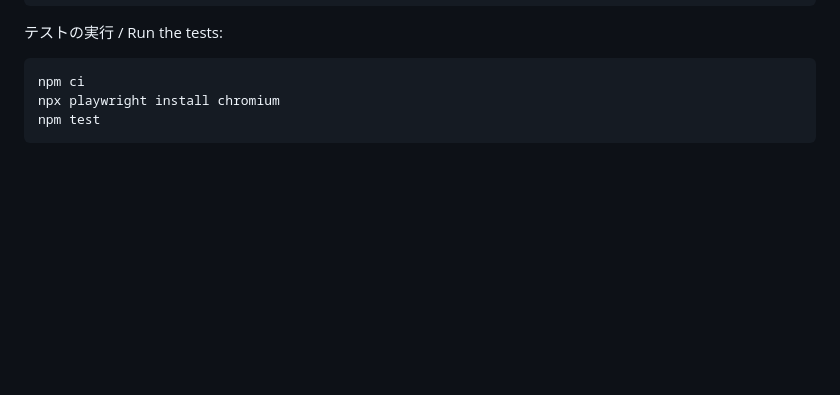
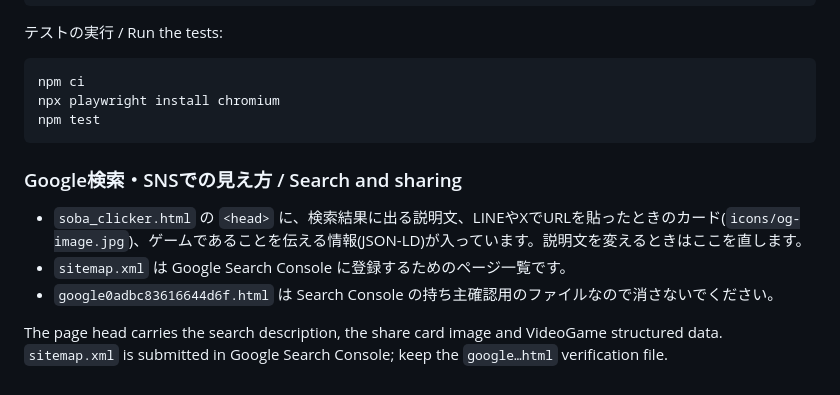
Before and after one commit to amanogawatyoppu-sudo/Soba-Clicker, a Markdown page: README.md, the part around the change. Drawn GitHub-style; blank space fills up the shorter version.

````diff
--- a/README.md
+++ b/README.md
@@ -98,3 +98,11 @@ npm ci
 npx playwright install chromium
 npm test
 ```
+
+### Google検索・SNSでの見え方 / Search and sharing
+
+- `soba_clicker.html` の `<head>` に、検索結果に出る説明文、LINEやXでURLを貼ったときのカード(`icons/og-image.jpg`)、ゲームであることを伝える情報(JSON-LD)が入っています。説明文を変えるときはここを直します。
+- `sitemap.xml` は Google Search Console に登録するためのページ一覧です。
+- `google0adbc83616644d6f.html` は Search Console の持ち主確認用のファイルなので消さないでください。
+
+The page head carries the search description, the share card image and VideoGame structured data. `sitemap.xml` is submitted in Google Search Console; keep the `google…html` verification file.
````
Also changed, not shown: icons/og-image.jpg (added), 4 other files.
